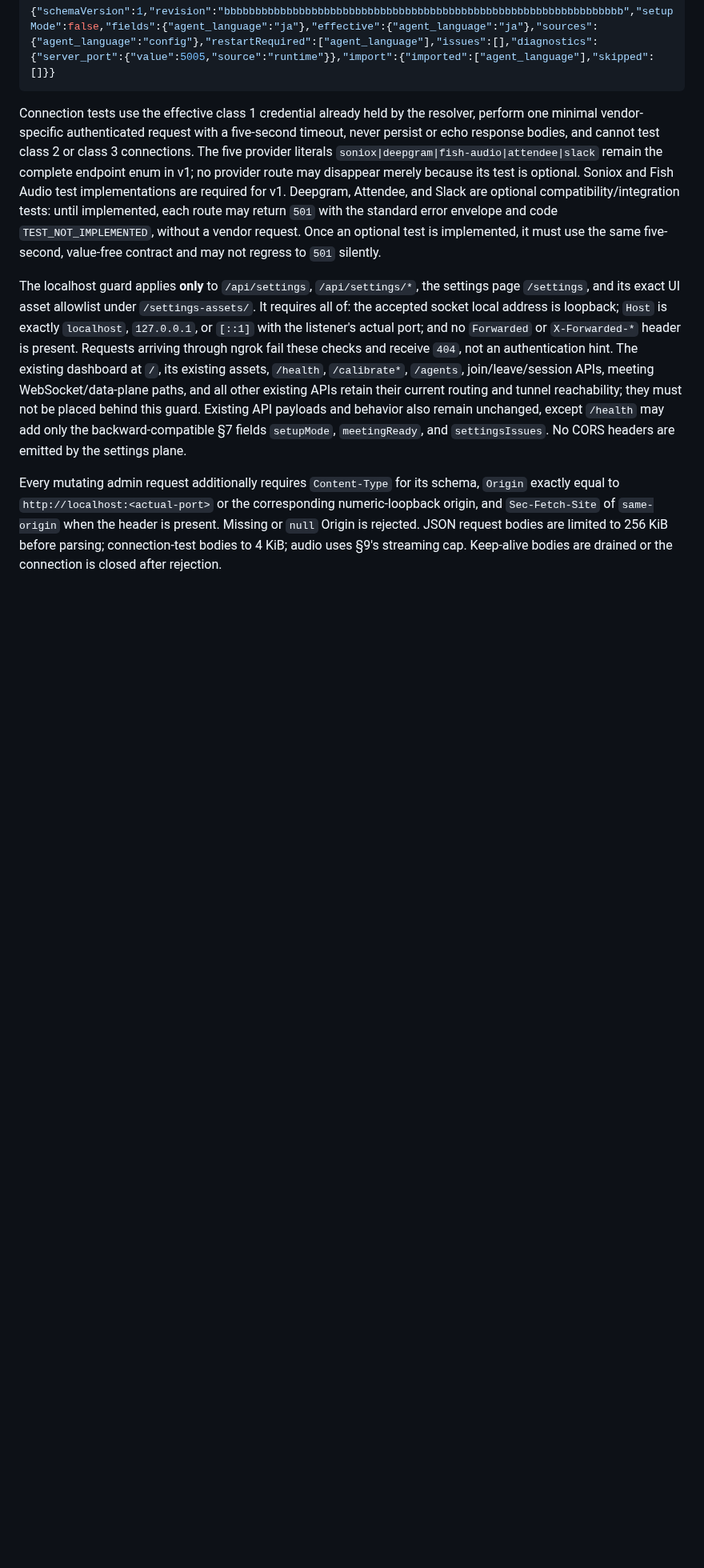
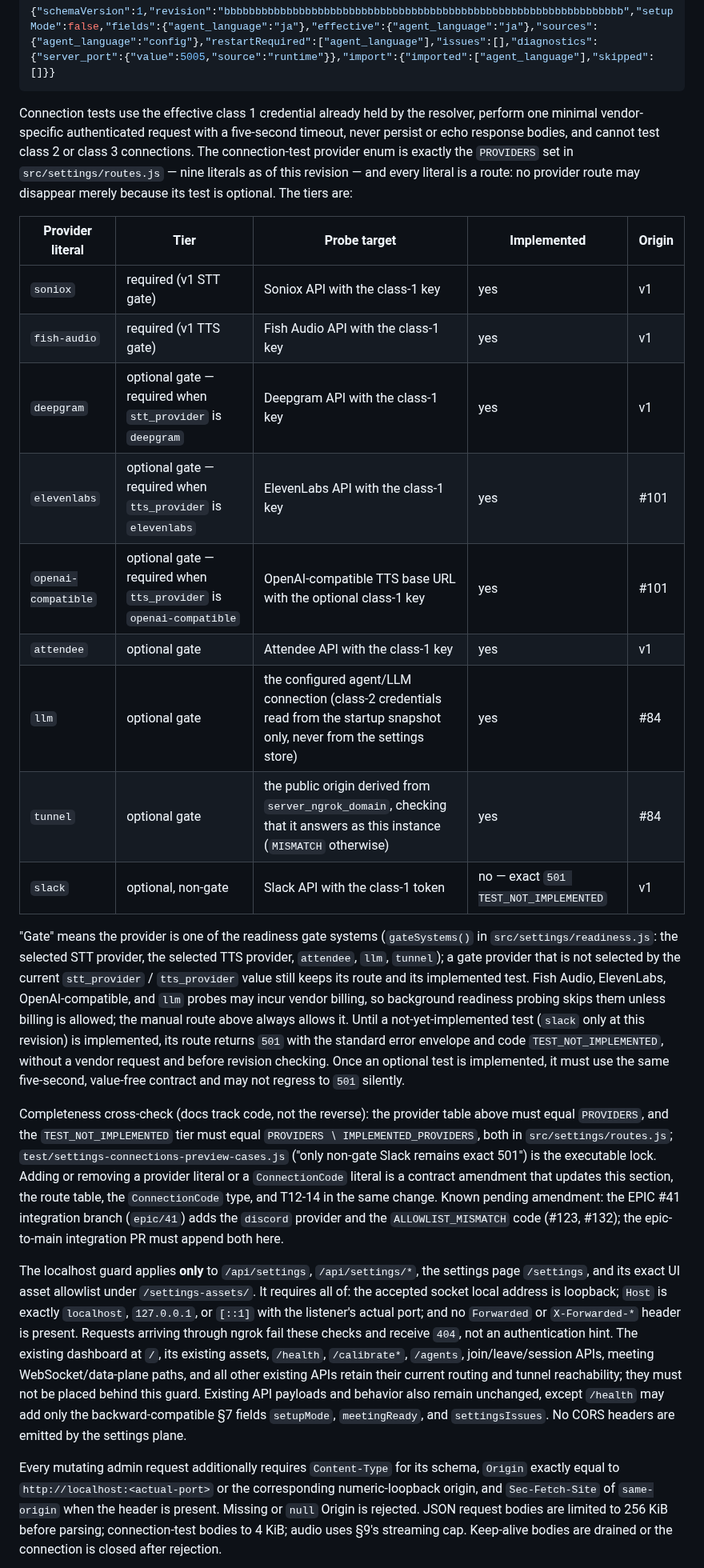
Before and after one commit to caty-ai/meetmate, a Markdown page: docs/settings-contract.md, the part around one of its changes. Shown at 80% size. GitHub-like rendering; blank space fills up the shorter version.

````diff
--- a/docs/settings-contract.md
+++ b/docs/settings-contract.md
@@ -408,7 +412,23 @@ Literal import success example:
 {"schemaVersion":1,"revision":"bbbbbbbbbbbbbbbbbbbbbbbbbbbbbbbbbbbbbbbbbbbbbbbbbbbbbbbbbbbbbbbb","setupMode":false,"fields":{"agent_language":"ja"},"effective":{"agent_language":"ja"},"sources":{"agent_language":"config"},"restartRequired":["agent_language"],"issues":[],"diagnostics":{"server_port":{"value":5005,"source":"runtime"}},"import":{"imported":["agent_language"],"skipped":[]}}
 ```
 
-Connection tests use the effective class 1 credential already held by the resolver, perform one minimal vendor-specific authenticated request with a five-second timeout, never persist or echo response bodies, and cannot test class 2 or class 3 connections. The five provider literals `soniox|deepgram|fish-audio|attendee|slack` remain the complete endpoint enum in v1; no provider route may disappear merely because its test is optional. Soniox and Fish Audio test implementations are required for v1. Deepgram, Attendee, and Slack are optional compatibility/integration tests: until implemented, each route may return `501` with the standard error envelope and code `TEST_NOT_IMPLEMENTED`, without a vendor request. Once an optional test is implemented, it must use the same five-second, value-free contract and may not regress to `501` silently.
+Connection tests use the effective class 1 credential already held by the resolver, perform one minimal vendor-specific authenticated request with a five-second timeout, never persist or echo response bodies, and cannot test class 2 or class 3 connections. The connection-test provider enum is exactly the `PROVIDERS` set in `src/settings/routes.js` — nine literals as of this revision — and every literal is a route: no provider route may disappear merely because its test is optional. The tiers are:
+
+| Provider literal | Tier | Probe target | Implemented | Origin |
+|---|---|---|---|---|
+| `soniox` | required (v1 STT gate) | Soniox API with the class-1 key | yes | v1 |
+| `fish-audio` | required (v1 TTS gate) | Fish Audio API with the class-1 key | yes | v1 |
+| `deepgram` | optional gate — required when `stt_provider` is `deepgram` | Deepgram API with the class-1 key | yes | v1 |
+| `elevenlabs` | optional gate — required when `tts_provider` is `elevenlabs` | ElevenLabs API with the class-1 key | yes | #101 |
+| `openai-compatible` | optional gate — required when `tts_provider` is `openai-compatible` | OpenAI-compatible TTS base URL with the optional class-1 key | yes | #101 |
+| `attendee` | optional gate | Attendee API with the class-1 key | yes | v1 |
+| `llm` | optional gate | the configured agent/LLM connection (class-2 credentials read from the startup snapshot only, never from the settings store) | yes | #84 |
+| `tunnel` | optional gate | the public origin derived from `server_ngrok_domain`, checking that it answers as this instance (`MISMATCH` otherwise) | yes | #84 |
+| `slack` | optional, non-gate | Slack API with the class-1 token | no — exact `501 TEST_NOT_IMPLEMENTED` | v1 |
+
+"Gate" means the provider is one of the readiness gate systems (`gateSystems()` in `src/settings/readiness.js`: the selected STT provider, the selected TTS provider, `attendee`, `llm`, `tunnel`); a gate provider that is not selected by the current `stt_provider` / `tts_provider` value still keeps its route and its implemented test. Fish Audio, ElevenLabs, OpenAI-compatible, and `llm` probes may incur vendor billing, so background readiness probing skips them unless billing is allowed; the manual route above always allows it. Until a not-yet-implemented test (`slack` only at this revision) is implemented, its route returns `501` with the standard error envelope and code `TEST_NOT_IMPLEMENTED`, without a vendor request and before revision checking. Once an optional test is implemented, it must use the same five-second, value-free contract and may not regress to `501` silently.
+
+Completeness cross-check (docs track code, not the reverse): the provider table above must equal `PROVIDERS`, and the `TEST_NOT_IMPLEMENTED` tier must equal `PROVIDERS ∖ IMPLEMENTED_PROVIDERS`, both in `src/settings/routes.js`; `test/settings-connections-preview-cases.js` ("only non-gate Slack remains exact 501") is the executable lock. Adding or removing a provider literal or a `ConnectionCode` literal is a contract amendment that updates this section, the route table, the `ConnectionCode` type, and T12-14 in the same change. Known pending amendment: the EPIC #41 integration branch (`epic/41`) adds the `discord` provider and the `ALLOWLIST_MISMATCH` code (#123, #132); the epic-to-main integration PR must append both here.
 
 The localhost guard applies **only** to `/api/settings`, `/api/settings/*`, the settings page `/settings`, and its exact UI asset allowlist under `/settings-assets/`. It requires all of: the accepted socket local address is loopback; `Host` is exactly `localhost`, `127.0.0.1`, or `[::1]` with the listener's actual port; and no `Forwarded` or `X-Forwarded-*` header is present. Requests arriving through ngrok fail these checks and receive `404`, not an authentication hint. The existing dashboard at `/`, its existing assets, `/health`, `/calibrate*`, `/agents`, join/leave/session APIs, meeting WebSocket/data-plane paths, and all other existing APIs retain their current routing and tunnel reachability; they must not be placed behind this guard. Existing API payloads and behavior also remain unchanged, except `/health` may add only the backward-compatible §7 fields `setupMode`, `meetingReady`, and `settingsIssues`. No CORS headers are emitted by the settings plane.
 
````
Also changed, not shown: other parts of docs/settings-contract.md (+7 -3 lines).
